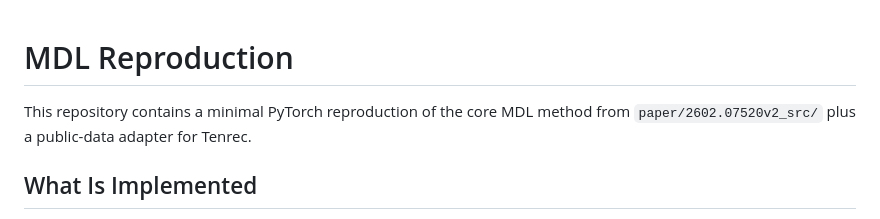
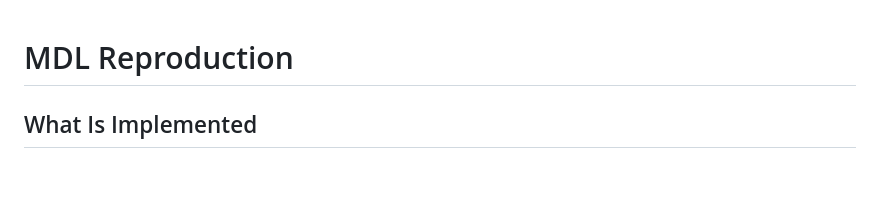
Before and after one commit to wcrmu/MDL, a Markdown page: README.md, the part around the change. Rendered like a GitHub page; blank space fills up the shorter version.

Commit message:
Update README to remove repository description
Remove description of repository contents.

```diff
--- a/README.md
+++ b/README.md
@@ -1,6 +1,5 @@
 # MDL Reproduction
 
-This repository contains a minimal PyTorch reproduction of the core MDL method from `paper/2602.07520v2_src/` plus a public-data adapter for Tenrec.
 
 ## What Is Implemented
 
```
